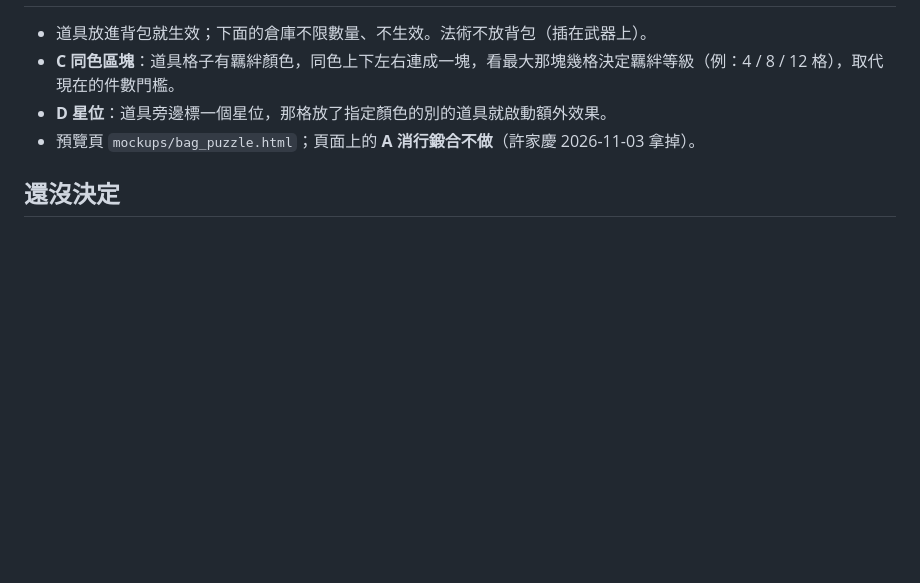
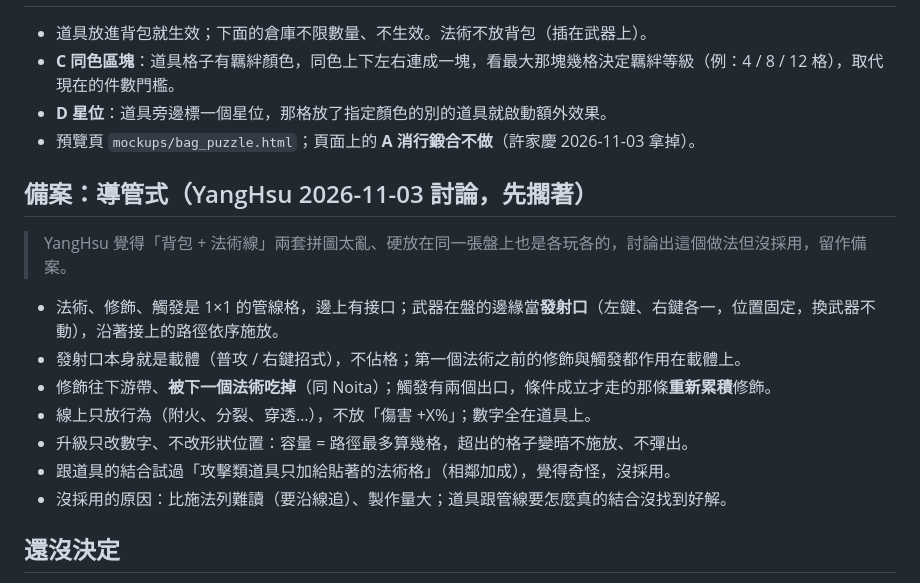
Before and after one commit to alex86106pig/Cubeborn, a Markdown page: docs/改版構想.md, the part around the change. GitHub-like rendering; blank space fills up the shorter version.

Commit message:
改版構想：導管式（法術管線 + 發射口）列為備案

```diff
--- a/docs/改版構想.md
+++ b/docs/改版構想.md
@@ -110,6 +110,16 @@
 - **D 星位**：道具旁邊標一個星位，那格放了指定顏色的別的道具就啟動額外效果。
 - 預覽頁 `mockups/bag_puzzle.html`；頁面上的 **A 消行鍛合不做**（許家慶 2026-11-03 拿掉）。
 
+## 備案：導管式（YangHsu 2026-11-03 討論，先擱著）
+> YangHsu 覺得「背包 + 法術線」兩套拼圖太亂、硬放在同一張盤上也是各玩各的，討論出這個做法但沒採用，留作備案。
+- 法術、修飾、觸發是 1×1 的管線格，邊上有接口；武器在盤的邊緣當**發射口**（左鍵、右鍵各一，位置固定，換武器不動），沿著接上的路徑依序施放。
+- 發射口本身就是載體（普攻 / 右鍵招式），不佔格；第一個法術之前的修飾與觸發都作用在載體上。
+- 修飾往下游帶、**被下一個法術吃掉**（同 Noita）；觸發有兩個出口，條件成立才走的那條**重新累積**修飾。
+- 線上只放行為（附火、分裂、穿透…），不放「傷害 +X%」；數字全在道具上。
+- 升級只改數字、不改形狀位置：容量 = 路徑最多算幾格，超出的格子變暗不施放、不彈出。
+- 跟道具的結合試過「攻擊類道具只加給貼著的法術格」（相鄰加成），覺得奇怪，沒採用。
+- 沒採用的原因：比施法列難讀（要沿線追）、製作量大；道具跟管線要怎麼真的結合沒找到好解。
+
 ## 還沒決定
 1. 世界觀：上面的殘魂 / 詛咒武器提案要不要用。
 2. 各武器的右鍵與載體（上面的表是候選）；劍盾、鐵鏟要不要整個改掉。
```
